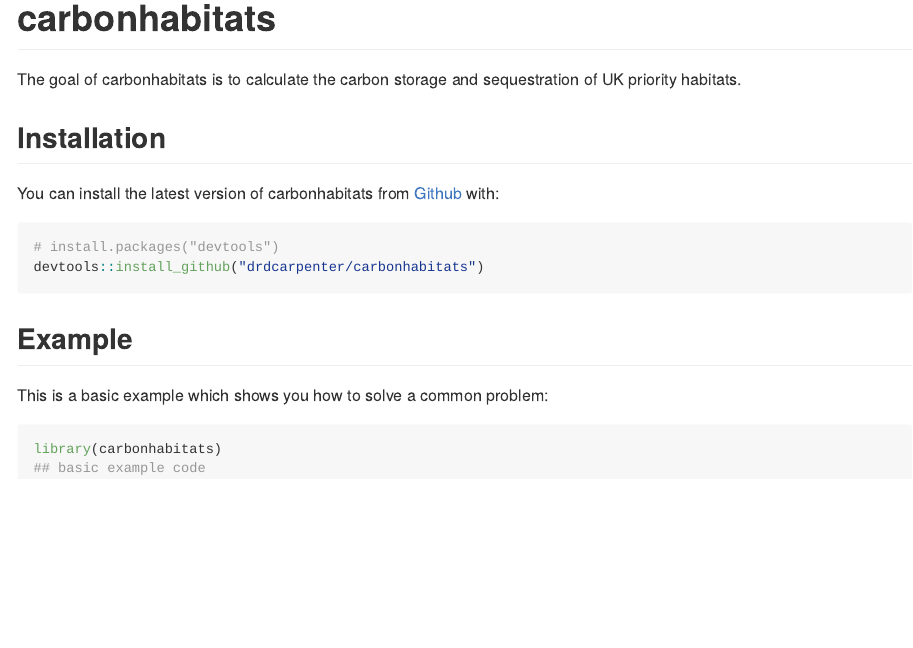
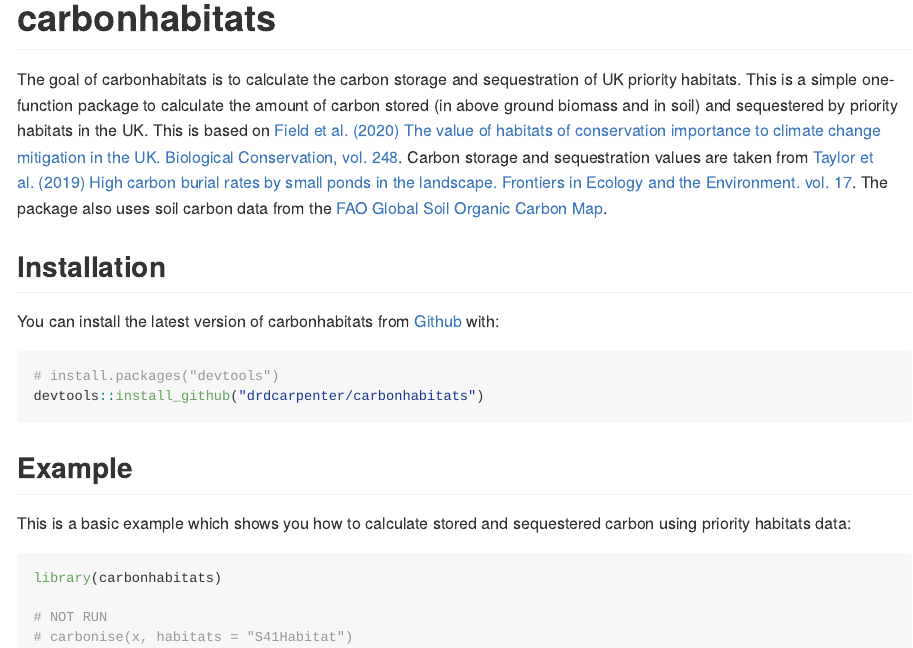
Before and after one commit to drdcarpenter/carbonhabitats, an R Markdown document (README.Rmd): the page in a window 1100 px wide, from its top. The pictures show the output file README.md that the author committed with the source, drawn offline in the style of GitHub; badge pictures from the web are left out.

Commit message:
update readme

````diff
--- a/README.Rmd
+++ b/README.Rmd
@@ -19,7 +19,10 @@
 [![Lifecycle: experimental](https://img.shields.io/badge/lifecycle-experimental-orange.svg)](https://www.tidyverse.org/lifecycle/#experimental)
 <!-- badges: end -->
 
-The goal of carbonhabitats is to calculate the carbon storage and sequestration of UK priority habitats.
+The goal of carbonhabitats is to calculate the carbon storage and sequestration of UK priority habitats.  This is a simple one-function package to calculate the amount of carbon stored (in above ground biomass and in soil) and sequestered by priority habitats in the UK.
+  This is based on [Field et al. (2020) The value of habitats of conservation importance to climate change mitigation in the UK. Biological Conservation, vol. 248](https://doi.org/10.1016/j.biocon.2020.108619).
+  Carbon storage and sequestration values are taken from [Taylor et al. (2019) High carbon burial rates by small ponds in the landscape. Frontiers in Ecology and the Environment. vol. 17](https://doi.org/10.1002/fee.1988).
+  The package also uses soil carbon data from the [FAO Global Soil Organic Carbon Map]( http://www.fao.org/global-soil-partnership/pillars-action/4-information-and-data-new/global-soil-organic-carbon-gsoc-map/en/).
 
 ## Installation
 
@@ -31,9 +34,11 @@
 ```
 ## Example
 
-This is a basic example which shows you how to solve a common problem:
+This is a basic example which shows you how to calculate stored and sequestered carbon using priority habitats data:
 
 ```{r example}
 library(carbonhabitats)
-## basic example code
+
+# NOT RUN
+# carbonise(x, habitats = "S41Habitat")
 ```
````
Also changed, not shown: README.md.
